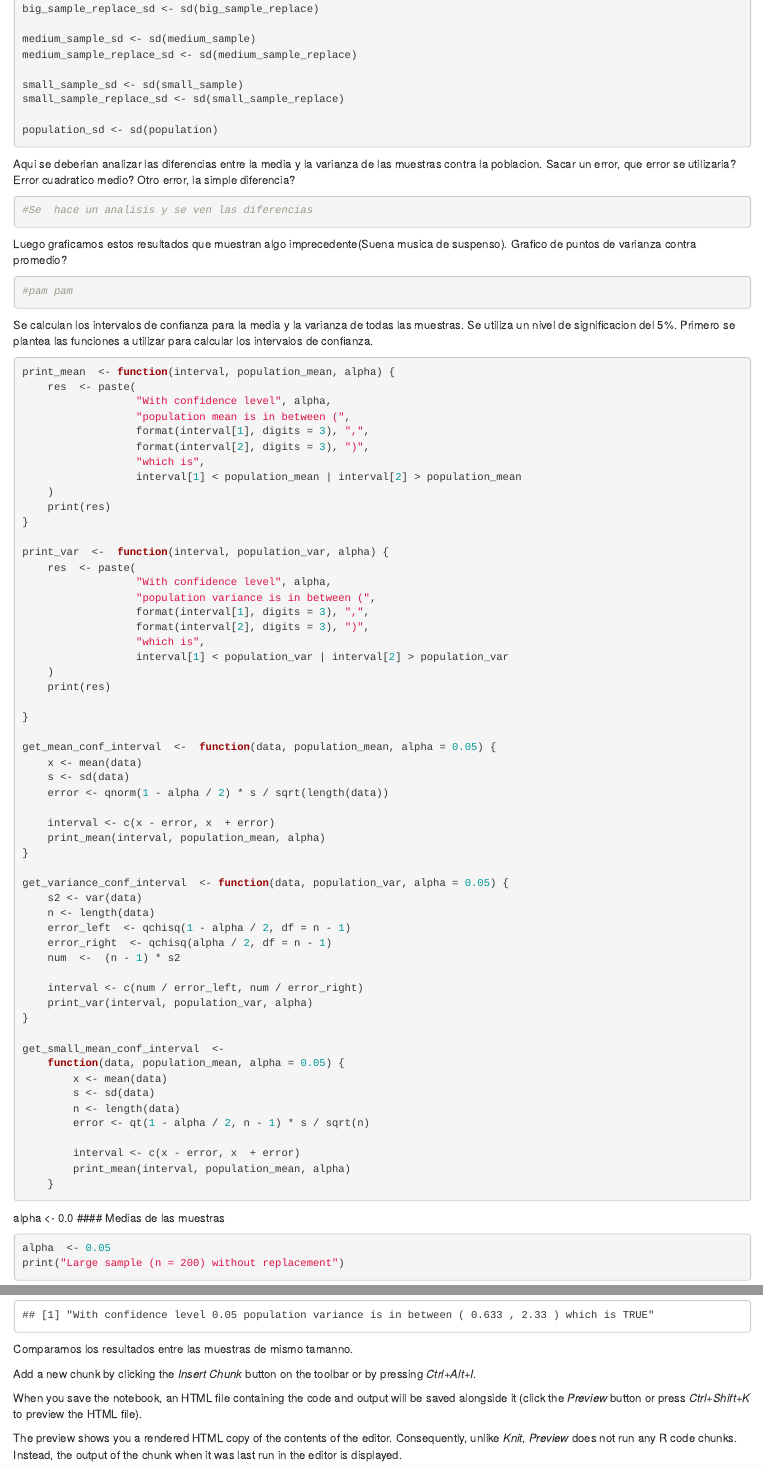
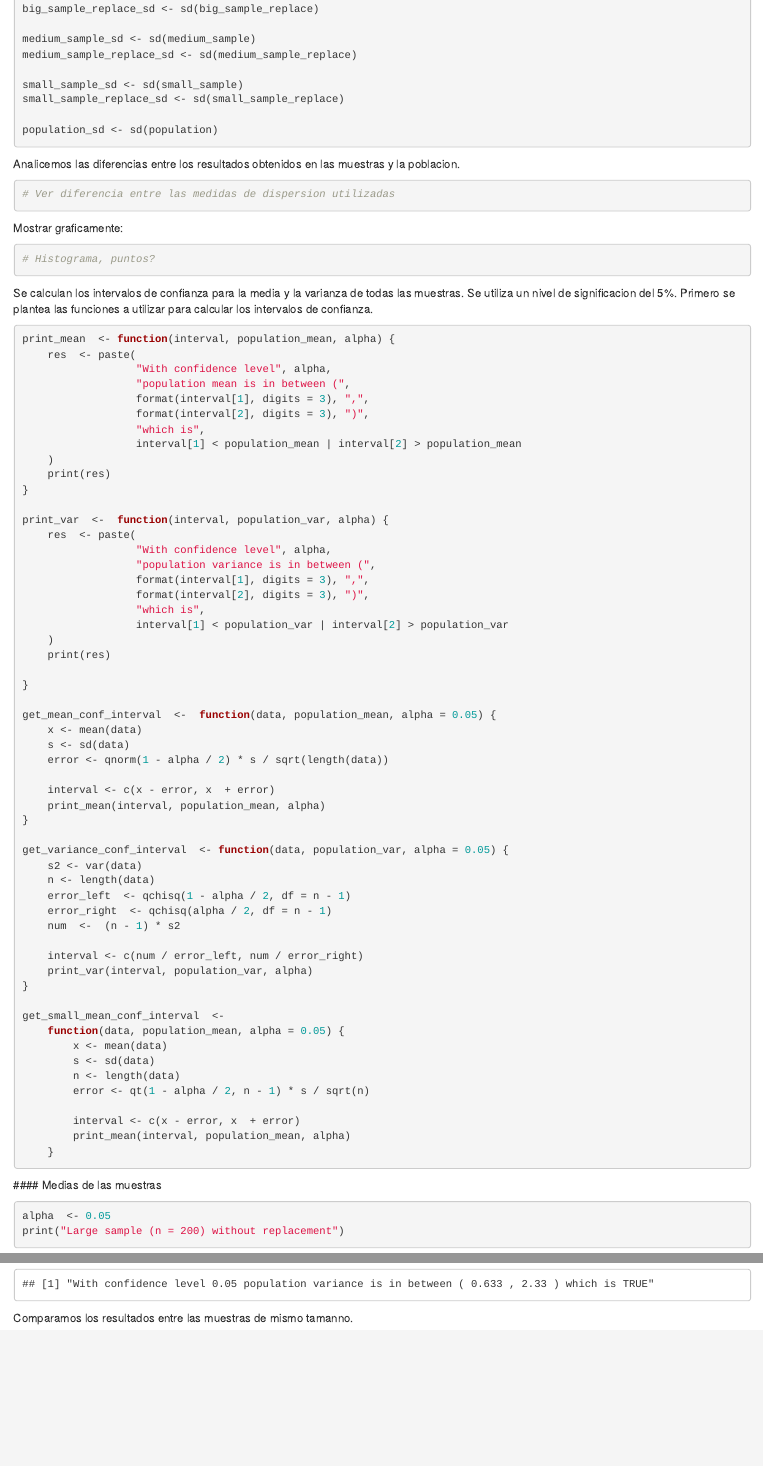
Before and after one commit to rodrigo-pino/stats-first-project, an R Markdown document (code/ej1Notebook.Rmd): the page in a window 1100 px wide, from 1600 px down, and a second part further down, joined at a grey line. Rendered offline with R 4.5, knitr and Pandoc, with nearby package versions; code that draws random numbers runs with fixed seeds of ours.

Commit message:
minor changes

````diff
--- a/code/ej1Notebook.Rmd
+++ b/code/ej1Notebook.Rmd
@@ -98,16 +98,16 @@ small_sample_replace_sd <- sd(small_sample_replace)
 population_sd <- sd(population)
 ```
 
-Aqui se deberian analizar las diferencias entre la media y la varianza de las muestras contra la poblacion. Sacar un error, que error se utilizaria? Error cuadratico medio? Otro error, la simple diferencia?
+Analicemos las diferencias entre los resultados obtenidos en las muestras y la poblacion.
 
 ```{r}
-#Se  hace un analisis y se ven las diferencias
+# Ver diferencia entre las medidas de dispersion utilizadas
 ```
 
-Luego graficamos estos resultados que muestran algo imprecedente(Suena musica de suspenso). Grafico de puntos de varianza contra promedio?
+Mostrar graficamente:
 
 ```{r}
-#pam pam
+# Histograma, puntos?
 ```
 
 Se calculan los intervalos de confianza para la media y la varianza de todas las muestras. Se utiliza un nivel de significacion del 5%. Primero se plantea las funciones a utilizar para calcular los intervalos de confianza.
@@ -171,7 +171,7 @@ get_small_mean_conf_interval  <-
     }
 ```
 
-alpha \<- 0.0 \#\#\#\# Medias de las muestras
+\#\#\#\# Medias de las muestras
 
 ```{r}
 alpha  <- 0.05
@@ -229,9 +229,3 @@ get_variance_conf_interval(small_sample_replace, population_mean, alpha)
 ```
 
 Comparamos los resultados entre las muestras de mismo tamanno.
-
-Add a new chunk by clicking the *Insert Chunk* button on the toolbar or by pressing *Ctrl+Alt+I*.
-
-When you save the notebook, an HTML file containing the code and output will be saved alongside it (click the *Preview* button or press *Ctrl+Shift+K* to preview the HTML file).
-
-The preview shows you a rendered HTML copy of the contents of the editor. Consequently, unlike *Knit*, *Preview* does not run any R code chunks. Instead, the output of the chunk when it was last run in the editor is displayed.
````
